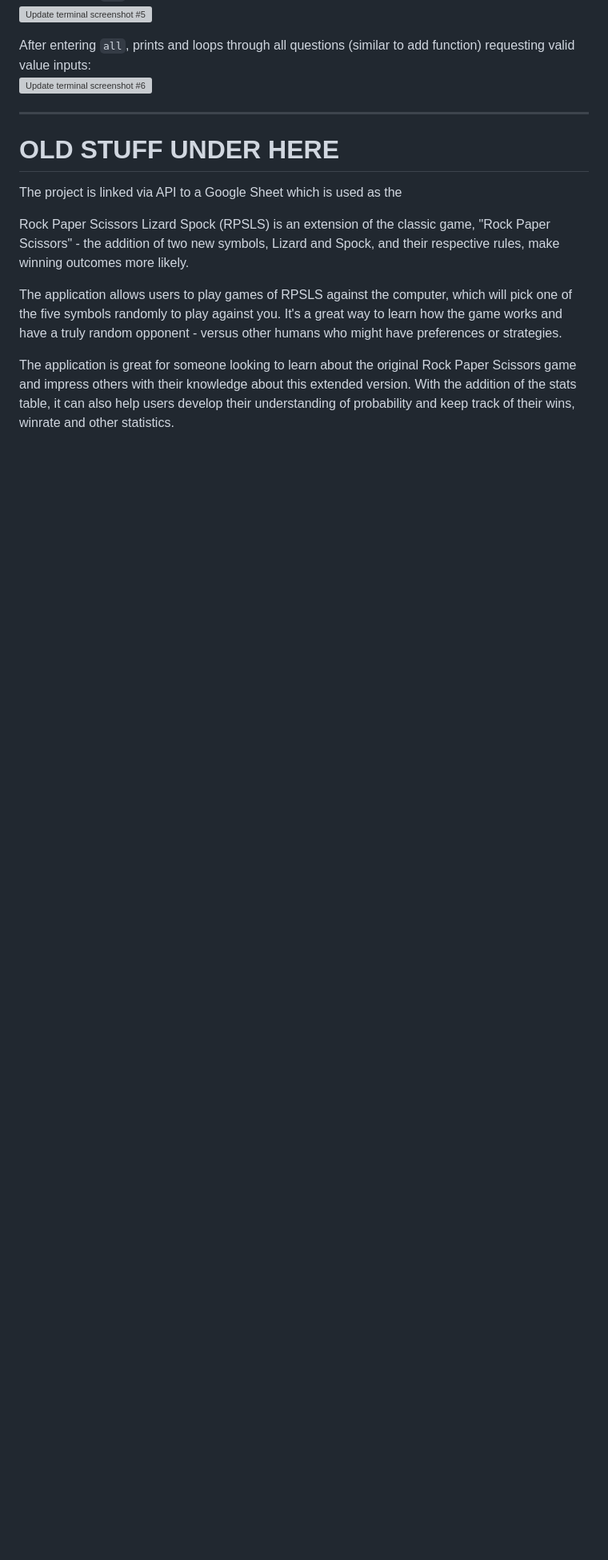
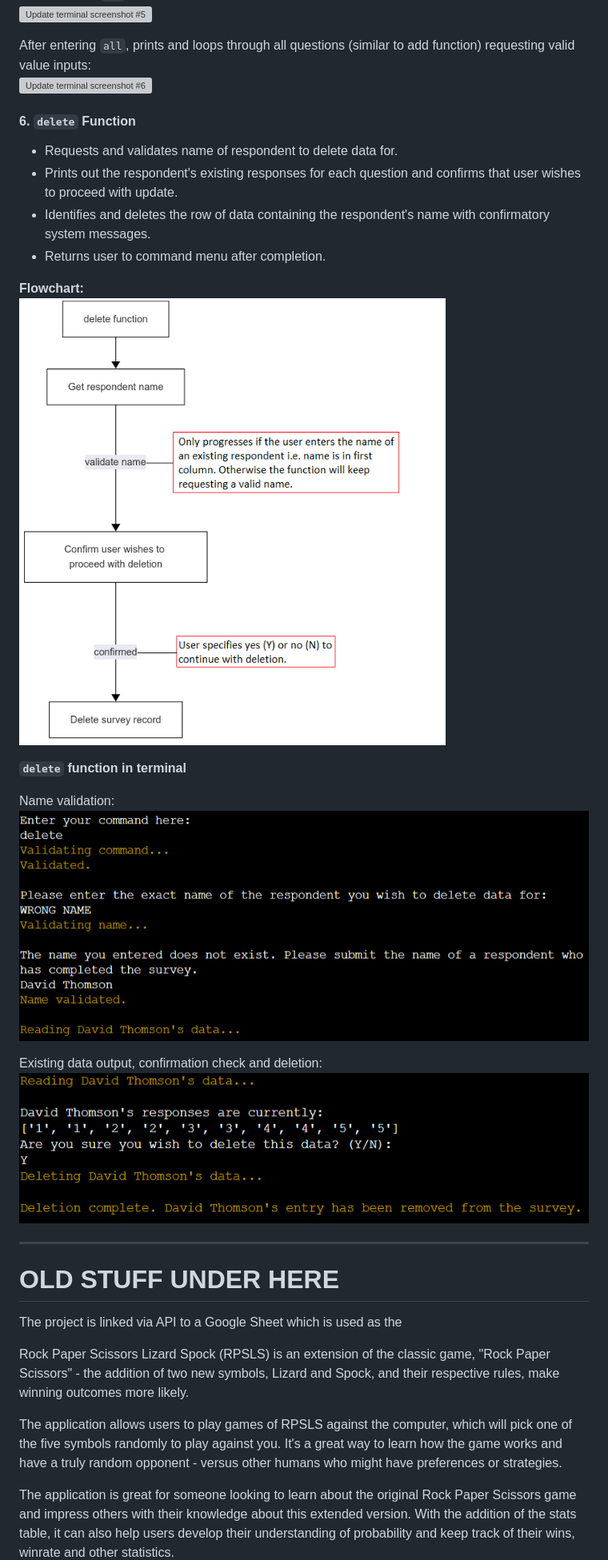
Before and after one commit to DTT2411/DTSurveyAnalytics, a Markdown page: README.md, the part around the change printed below. Shown: that part at 80% size. GitHub-like rendering; pictures changed too: assets/images/delete_function_screen1.png (added), assets/images/delete_function_screen2.png (added); blank space fills up the shorter version; grey boxes are pictures that could not be loaded.

Commit message:
Add 'delete' function description and screenshots to features section in readme.

```diff
--- a/README.md
+++ b/README.md
@@ -193,6 +199,23 @@ After entering `one`, requests question number and value, both validated: <br>
 
 After entering `all`, prints and loops through all questions (similar to add function) requesting valid value inputs:<br>
 ![Update terminal screenshot #6](assets/images/update_function_screen6.png)
+
+#### 6. `delete` Function
+- Requests and validates name of respondent to delete data for.
+- Prints out the respondent's existing responses for each question and confirms that user wishes to proceed with update.
+- Identifies and deletes the row of data containing the respondent's name with confirmatory system messages.
+- Returns user to command menu after completion.
+
+**Flowchart:**<br>
+![Delete function flowchart](assets/images/delete_function_flowchart.png)
+
+**`delete` function in terminal**
+
+Name validation:<br>
+![Delete terminal screenshot #1](assets/images/delete_function_screen1.png)
+
+Existing data output, confirmation check and deletion:<br>
+![Delete terminal screenshot #2](assets/images/delete_function_screen2.png)
 
 
 ___________________________________________________
```
Also changed, not shown: other parts of README.md (+13 -7 lines).
